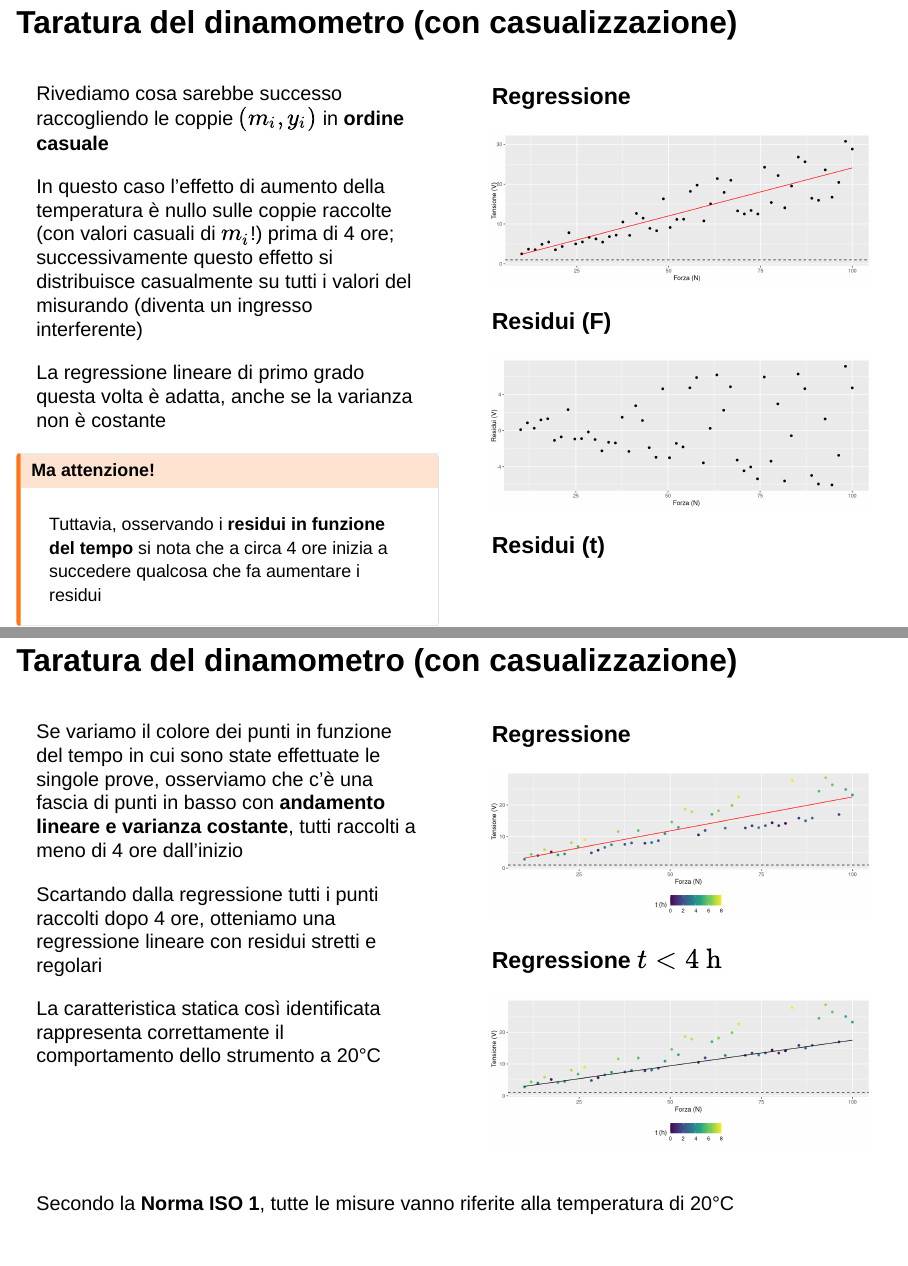
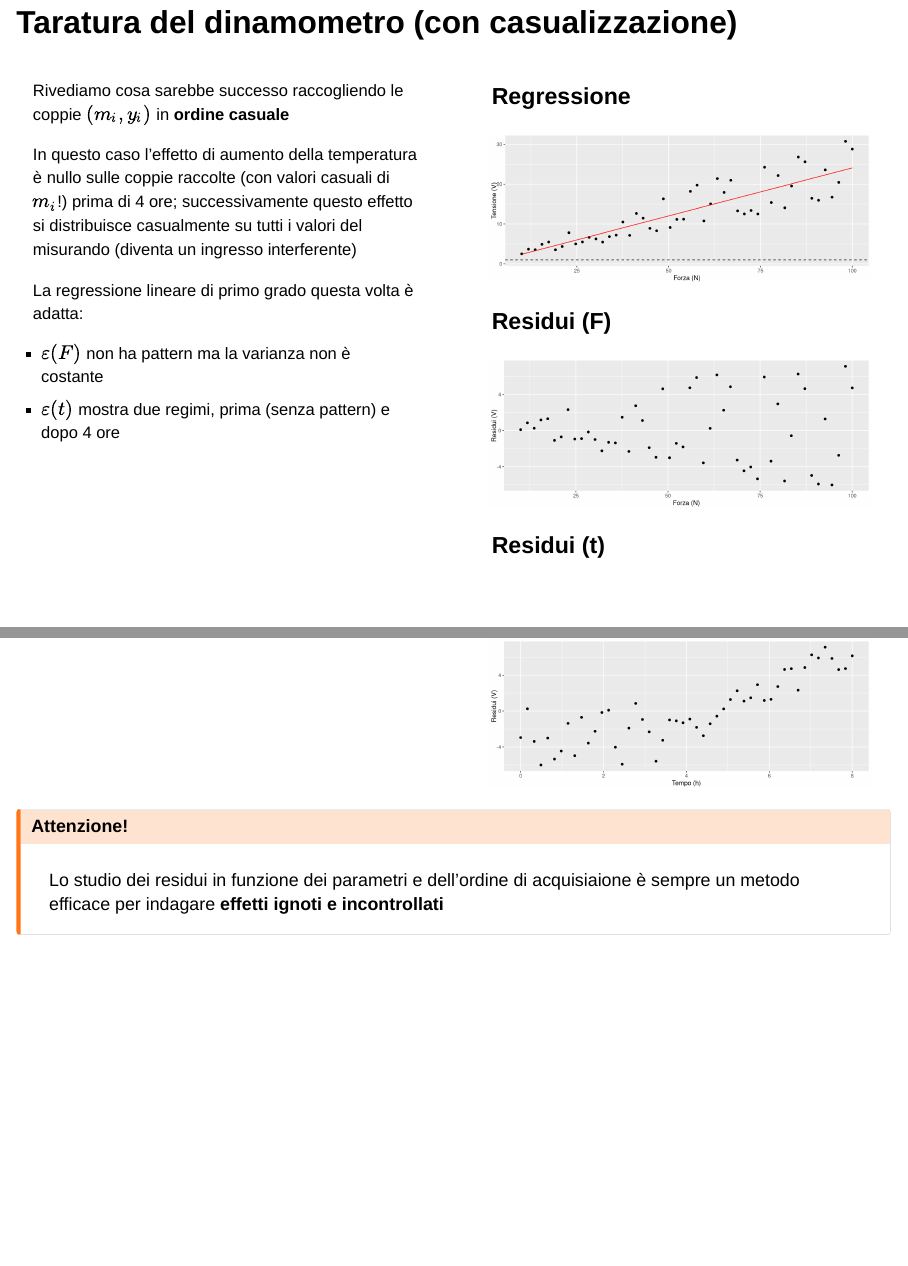
Before and after one commit to pbosetti/ADAS, a Quarto document (5-misura.qmd): pages 27 and 29 of 42 before the commit and pages 27 and 28 of 42 after it, joined at a grey line. Rendered offline with R 4.5, knitr and Pandoc in place of Quarto, with nearby package versions; drawn as Slidy slides in place of the format the file asks for; some code elsewhere in the file could not run offline.

Commit message:
Fixes to slides 5

````diff
--- a/5-misura.qmd
+++ b/5-misura.qmd
@@ -535,3 +535,4 @@ I residui non sono del tutto privi di pattern (andamento a "M"). Tuttavia, aumen
 
 
 
+## Taratura del dinamometro [(con casualizzazione)]{.bgreen}
@@ -539,16 +539,13 @@ I residui non sono del tutto privi di pattern (andamento a "M"). Tuttavia, aumen
 :::columns
-:::column
+:::{.column .smaller}
 Rivediamo cosa sarebbe successo raccogliendo le coppie $(m_i,y_i)$ in **ordine casuale**
 
 In questo caso l'effetto di aumento della temperatura è nullo sulle coppie raccolte (con valori casuali di $m_i$!) prima di 4 ore; successivamente questo effetto si distribuisce casualmente su tutti i valori del misurando (diventa un ingresso interferente)
 
-La regressione lineare di primo grado questa volta è adatta, anche se la varianza non è costante
+La regressione lineare di primo grado questa volta è adatta:
 
-
-::: {.callout-warning}
-### Ma attenzione!
-Tuttavia, osservando i **residui in funzione del tempo** si nota che a circa 4 ore inizia a succedere qualcosa che fa aumentare i residui
-:::
+- $\varepsilon(F)$ non ha pattern ma la varianza non è costante
+- $\varepsilon(t)$ mostra due regimi, prima (senza pattern) e dopo 4 ore
 
 :::
 
@@ -591,6 +588,11 @@ data %>%
 ```
 :::
 :::
+:::
+
+::: {.callout-warning}
+### Attenzione!
+Lo studio dei residui in funzione dei parametri e dell'ordine di acquisiaione è sempre un metodo efficace per indagare **effetti ignoti e incontrollati**
 :::
 
 
````
Also changed, not shown: 5-misura.qmd (5 more changed lines).
